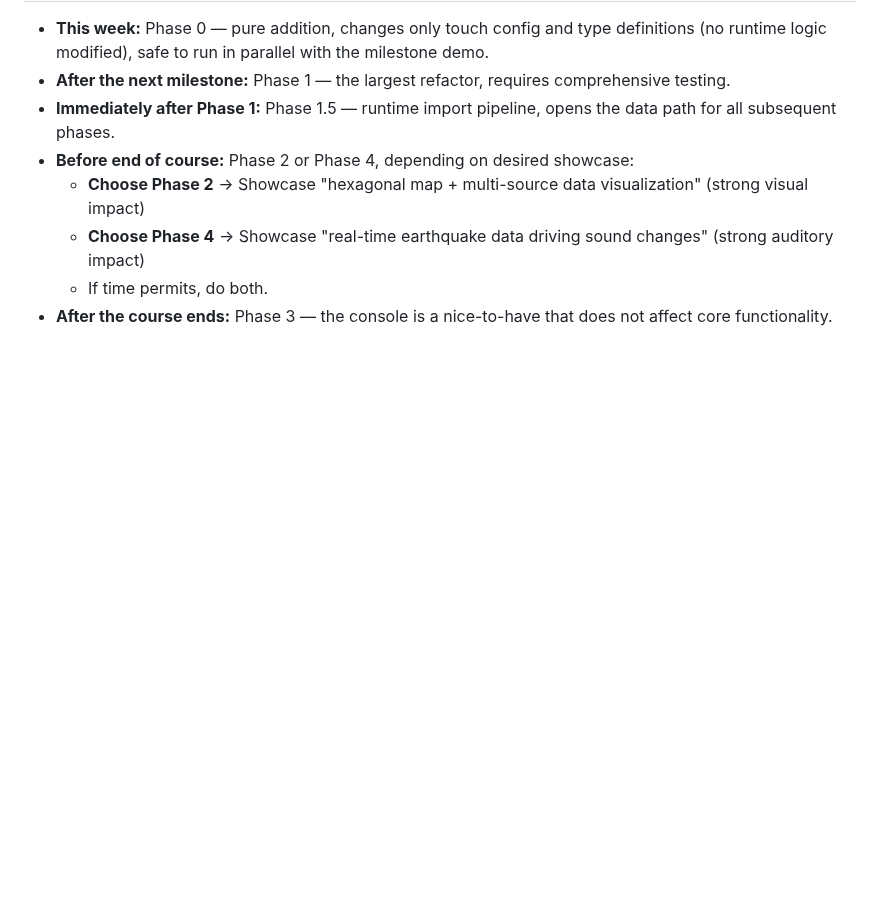
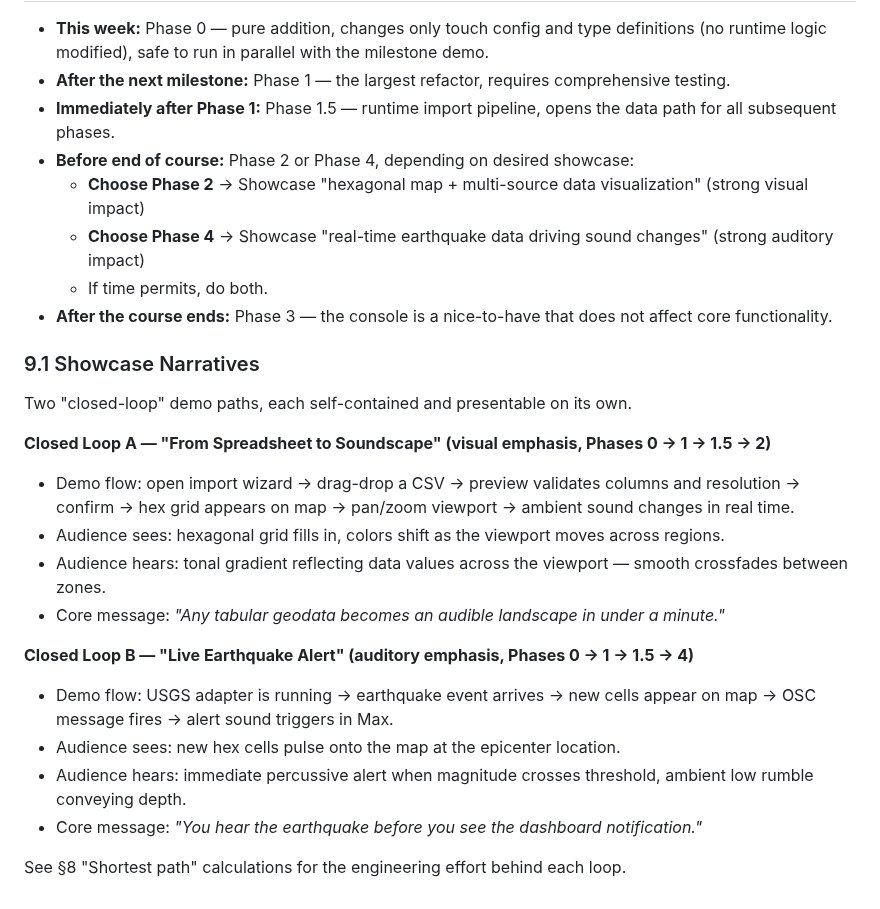
Before and after one commit to halicwang/geo-sonification, a Markdown page: docs/2026-02-21-MIGRATION-PLAN.md, the part around the change. GitHub-like rendering; blank space fills up the shorter version.

Commit message:
Add showcase narratives (two closed-loop demo paths) to migration plan §9
Co-Authored-By: Claude Opus 4.6 <noreply@anthropic.com>

```diff
--- a/docs/2026-02-21-MIGRATION-PLAN.md
+++ b/docs/2026-02-21-MIGRATION-PLAN.md
@@ -738,3 +738,23 @@ Phases 1.5, 2, 2.5, and 3 can be worked on in parallel or in any order after the
   - **Choose Phase 4** → Showcase "real-time earthquake data driving sound changes" (strong auditory impact)
   - If time permits, do both.
 - **After the course ends:** Phase 3 — the console is a nice-to-have that does not affect core functionality.
+
+### 9.1 Showcase Narratives
+
+Two "closed-loop" demo paths, each self-contained and presentable on its own.
+
+**Closed Loop A — "From Spreadsheet to Soundscape" (visual emphasis, Phases 0 → 1 → 1.5 → 2)**
+
+- Demo flow: open import wizard → drag-drop a CSV → preview validates columns and resolution → confirm → hex grid appears on map → pan/zoom viewport → ambient sound changes in real time.
+- Audience sees: hexagonal grid fills in, colors shift as the viewport moves across regions.
+- Audience hears: tonal gradient reflecting data values across the viewport — smooth crossfades between zones.
+- Core message: *"Any tabular geodata becomes an audible landscape in under a minute."*
+
+**Closed Loop B — "Live Earthquake Alert" (auditory emphasis, Phases 0 → 1 → 1.5 → 4)**
+
+- Demo flow: USGS adapter is running → earthquake event arrives → new cells appear on map → OSC message fires → alert sound triggers in Max.
+- Audience sees: new hex cells pulse onto the map at the epicenter location.
+- Audience hears: immediate percussive alert when magnitude crosses threshold, ambient low rumble conveying depth.
+- Core message: *"You hear the earthquake before you see the dashboard notification."*
+
+See §8 "Shortest path" calculations for the engineering effort behind each loop.
```
